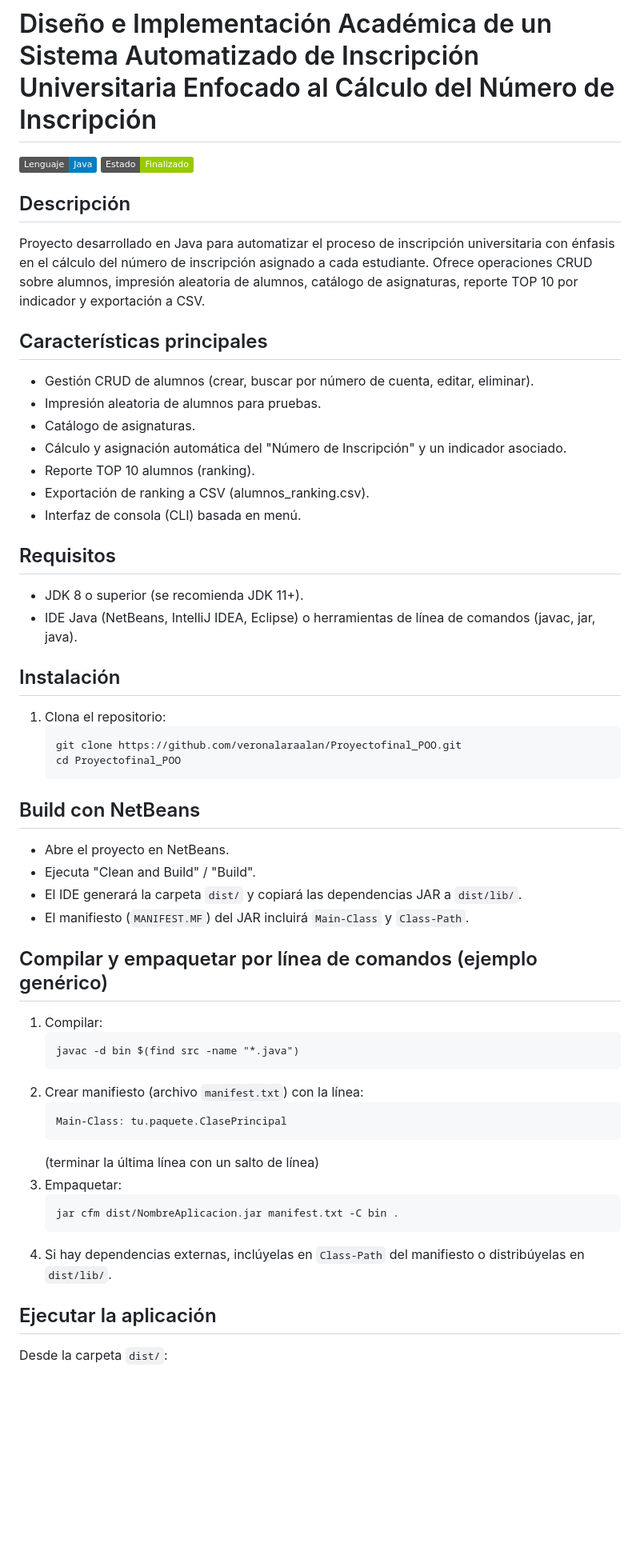
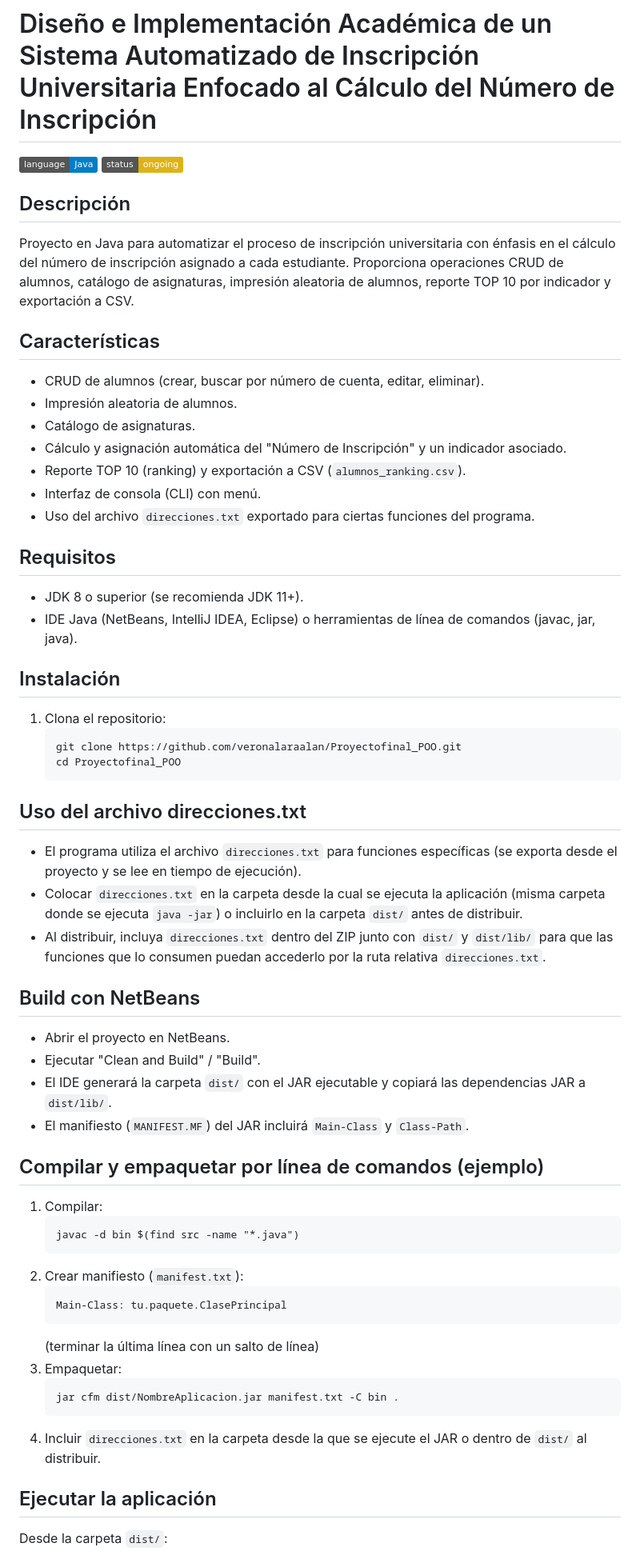
Before and after one commit to veronalaraalan/Proyectofinal_POO, a Markdown page: README.md, the part around one of its changes. Shown at 80% size. GitHub-like rendering; badges without logos; blank space fills up the shorter version.

````diff
--- a/README.md
+++ b/README.md
@@ -2,22 +2,22 @@
 
 # Diseño e Implementación Académica de un Sistema Automatizado de Inscripción Universitaria Enfocado al Cálculo del Número de Inscripción
 
-![Lenguaje: Java](https://img.shields.io/badge/Lenguaje-Java-blue)
-![Estado](https://img.shields.io/badge/Estado-Finalizado-green)
+![Lenguaje: Java](https://img.shields.io/badge/language-Java-blue)
+![Estado](https://img.shields.io/badge/status-ongoing-yellow)
 
 Descripción
 -----------
-Proyecto desarrollado en Java para automatizar el proceso de inscripción universitaria con énfasis en el cálculo del número de inscripción asignado a cada estudiante. Ofrece operaciones CRUD sobre alumnos, impresión aleatoria de alumnos, catálogo de asignaturas, reporte TOP 10 por indicador y exportación a CSV.
+Proyecto en Java para automatizar el proceso de inscripción universitaria con énfasis en el cálculo del número de inscripción asignado a cada estudiante. Proporciona operaciones CRUD de alumnos, catálogo de asignaturas, impresión aleatoria de alumnos, reporte TOP 10 por indicador y exportación a CSV.
 
-Características principales
---------------------------
-- Gestión CRUD de alumnos (crear, buscar por número de cuenta, editar, eliminar).
-- Impresión aleatoria de alumnos para pruebas.
+Características
+---------------
+- CRUD de alumnos (crear, buscar por número de cuenta, editar, eliminar).
+- Impresión aleatoria de alumnos.
 - Catálogo de asignaturas.
 - Cálculo y asignación automática del "Número de Inscripción" y un indicador asociado.
-- Reporte TOP 10 alumnos (ranking).
-- Exportación de ranking a CSV (alumnos_ranking.csv).
-- Interfaz de consola (CLI) basada en menú.
+- Reporte TOP 10 (ranking) y exportación a CSV (`alumnos_ranking.csv`).
+- Interfaz de consola (CLI) con menú.
+- Uso del archivo `direcciones.txt` exportado para ciertas funciones del programa.
 
 Requisitos
 ----------
@@ -32,20 +32,26 @@ Instalación
    cd Proyectofinal_POO
    ```
 
+Uso del archivo direcciones.txt
+------------------------------
+- El programa utiliza el archivo `direcciones.txt` para funciones específicas (se exporta desde el proyecto y se lee en tiempo de ejecución).
+- Colocar `direcciones.txt` en la carpeta desde la cual se ejecuta la aplicación (misma carpeta donde se ejecuta `java -jar`) o incluirlo en la carpeta `dist/` antes de distribuir.
+- Al distribuir, incluya `direcciones.txt` dentro del ZIP junto con `dist/` y `dist/lib/` para que las funciones que lo consumen puedan accederlo por la ruta relativa `direcciones.txt`.
+
 Build con NetBeans
 ------------------
-- Abre el proyecto en NetBeans.
-- Ejecuta "Clean and Build" / "Build".
-- El IDE generará la carpeta `dist/` y copiará las dependencias JAR a `dist/lib/`.
+- Abrir el proyecto en NetBeans.
+- Ejecutar "Clean and Build" / "Build".
+- El IDE generará la carpeta `dist/` con el JAR ejecutable y copiará las dependencias JAR a `dist/lib/`.
 - El manifiesto (`MANIFEST.MF`) del JAR incluirá `Main-Class` y `Class-Path`.
 
-Compilar y empaquetar por línea de comandos (ejemplo genérico)
--------------------------------------------------------------
+Compilar y empaquetar por línea de comandos (ejemplo)
+----------------------------------------------------
 1. Compilar:
    ```
    javac -d bin $(find src -name "*.java")
    ```
-2. Crear manifiesto (archivo `manifest.txt`) con la línea:
+2. Crear manifiesto (`manifest.txt`):
    ```
    Main-Class: tu.paquete.ClasePrincipal
    ```
@@ -54,7 +60,7 @@ Compilar y empaquetar por línea de comandos (ejemplo genérico)
    ```
    jar cfm dist/NombreAplicacion.jar manifest.txt -C bin .
    ```
-4. Si hay dependencias externas, inclúyelas en `Class-Path` del manifiesto o distribúyelas en `dist/lib/`.
+4. Incluir `direcciones.txt` en la carpeta desde la que se ejecute el JAR o dentro de `dist/` al distribuir.
 
 Ejecutar la aplicación
 ----------------------
````
Also changed, not shown: other parts of README.md (+3 -3 lines).
